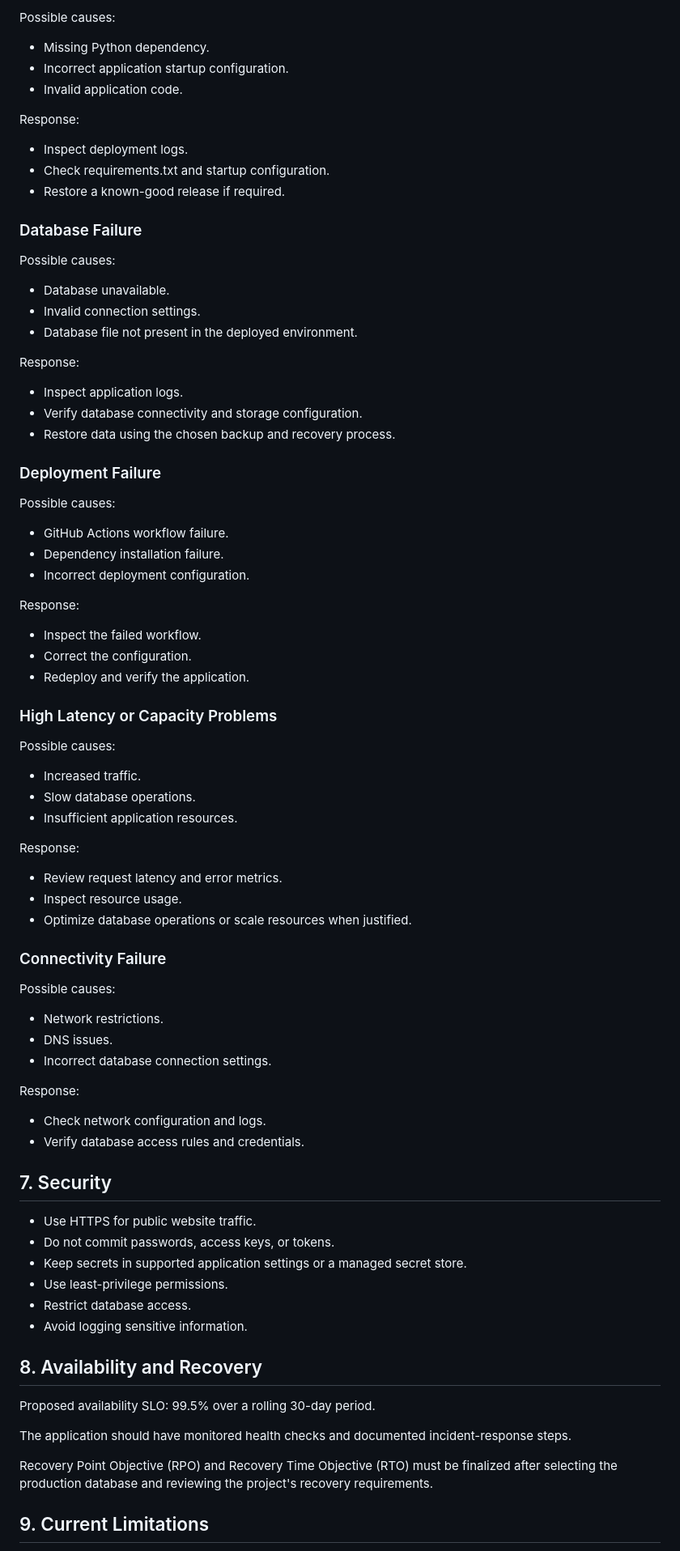
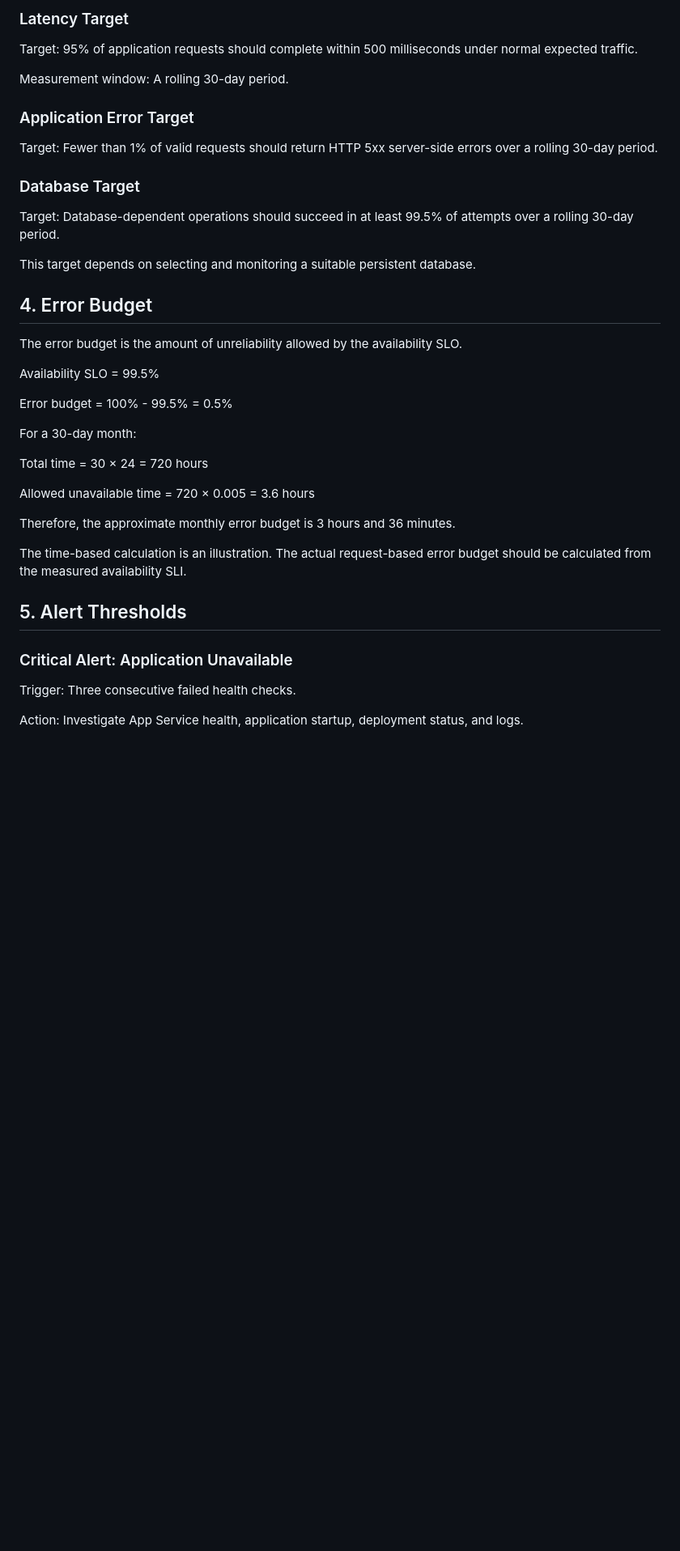
Before and after one commit to Karthickroshan1909/service-blueprint-slo-cost, a Markdown page: docs/slo-policy.md, the part around one of its changes. Shown at 81% size. Drawn GitHub-style; blank space fills up the shorter version.

```diff
--- a/docs/slo-policy.md
+++ b/docs/slo-policy.md
@@ -104,81 +79,59 @@ for the initial application version.
 
-Possible causes:
-- Missing Python dependency.
-- Incorrect application startup configuration.
-- Invalid application code.
+### Latency Target
 
-Response:
-- Inspect deployment logs.
-- Check requirements.txt and startup configuration.
-- Restore a known-good release if required.
+Target:
+95% of application requests should complete within
+500 milliseconds under normal expected traffic.
 
-### Database Failure
+Measurement window:
+A rolling 30-day period.
 
-Possible causes:
-- Database unavailable.
-- Invalid connection settings.
-- Database file not present in the deployed environment.
+### Application Error Target
 
-Response:
-- Inspect application logs.
-- Verify database connectivity and storage configuration.
-- Restore data using the chosen backup and recovery process.
+Target:
+Fewer than 1% of valid requests should return HTTP 5xx
+server-side errors over a rolling 30-day period.
 
-### Deployment Failure
+### Database Target
 
-Possible causes:
-- GitHub Actions workflow failure.
-- Dependency installation failure.
-- Incorrect deployment configuration.
+Target:
+Database-dependent operations should succeed in at
+least 99.5% of attempts over a rolling 30-day period.
 
-Response:
-- Inspect the failed workflow.
-- Correct the configuration.
-- Redeploy and verify the application.
+This target depends on selecting and monitoring a
+suitable persistent database.
 
-### High Latency or Capacity Problems
+## 4. Error Budget
 
-Possible causes:
-- Increased traffic.
-- Slow database operations.
-- Insufficient application resources.
+The error budget is the amount of unreliability allowed
+by the availability SLO.
 
-Response:
-- Review request latency and error metrics.
-- Inspect resource usage.
-- Optimize database operations or scale resources when justified.
+Availability SLO = 99.5%
 
-### Connectivity Failure
+Error budget = 100% - 99.5% = 0.5%
 
-Possible causes:
-- Network restrictions.
-- DNS issues.
-- Incorrect database connection settings.
+For a 30-day month:
 
-Response:
-- Check network configuration and logs.
-- Verify database access rules and credentials.
+Total time = 30 × 24 = 720 hours
 
-## 7. Security
+Allowed unavailable time =
+720 × 0.005 = 3.6 hours
 
-- Use HTTPS for public website traffic.
-- Do not commit passwords, access keys, or tokens.
-- Keep secrets in supported application settings or a
-  managed secret store.
-- Use least-privilege permissions.
-- Restrict database access.
-- Avoid logging sensitive information.
+Therefore, the approximate monthly error budget is
+3 hours and 36 minutes.
 
-## 8. Availability and Recovery
+The time-based calculation is an illustration.
+The actual request-based error budget should be calculated
+from the measured availability SLI.
 
-Proposed availability SLO: 99.5% over a rolling 30-day period.
+## 5. Alert Thresholds
 
-The application should have monitored health checks
-and documented incident-response steps.
+### Critical Alert: Application Unavailable
 
-Recovery Point Objective (RPO) and Recovery Time Objective
-(RTO) must be finalized after selecting the production database
-and reviewing the project's recovery requirements.
+Trigger:
+Three consecutive failed health checks.
 
-## 9. Current Limitations
+Action:
+Investigate App Service health, application startup,
+deployment status, and logs.
 
```
Also changed, not shown: other parts of docs/slo-policy.md (+124 -87 lines).
